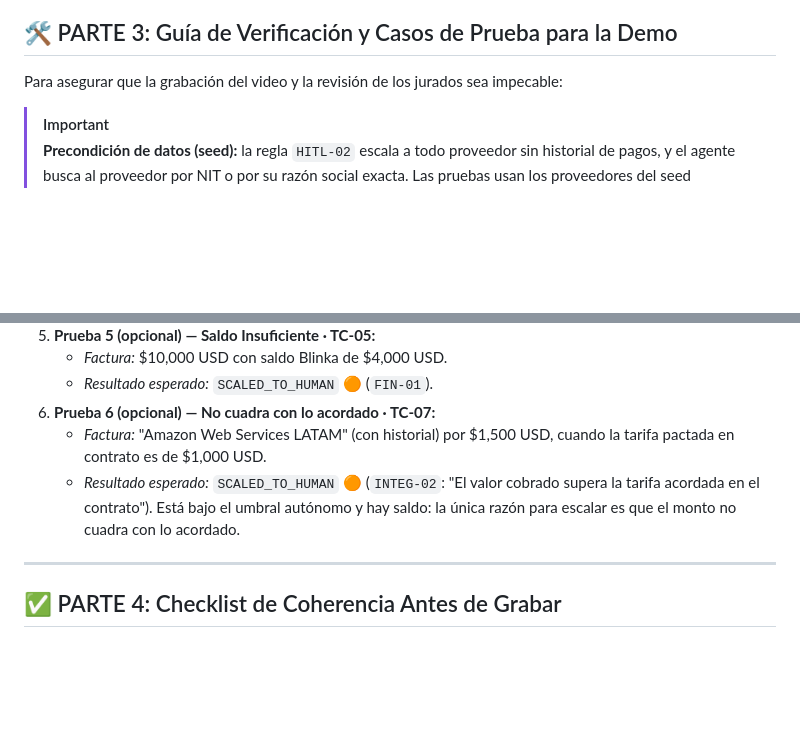
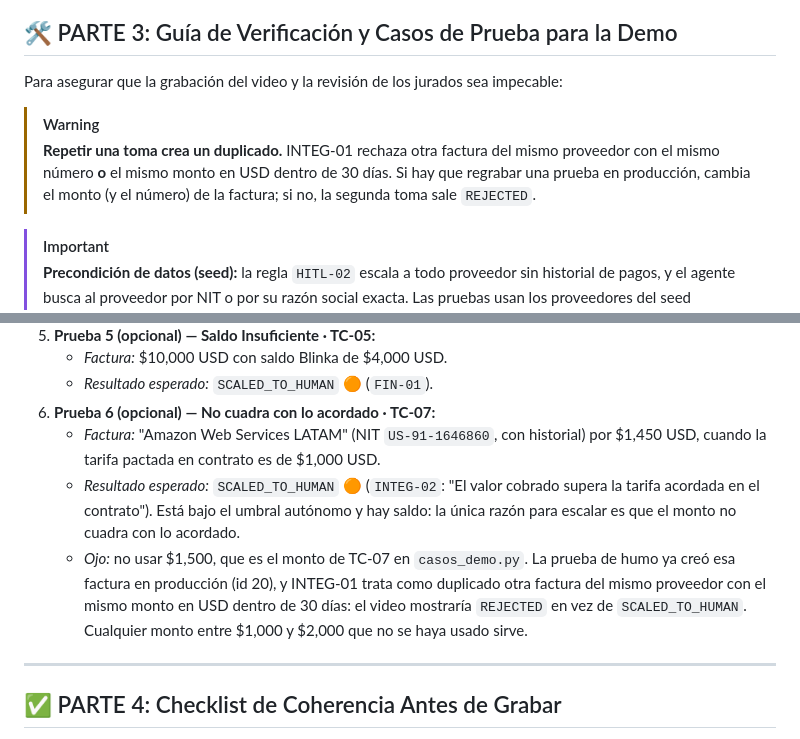
Before and after one commit to Oriojas/30X_404_team, a Markdown page: docs/pitch_presentacion/presentacion_y_guion.md, 2 parts joined by grey strips. Drawn GitHub-style; blank space fills up the shorter version.

Commit message:
docs(pitch): evitar que la Prueba 6 choque con TC-07 por INTEG-01
La prueba de humo ya creó en producción la factura de AWS por $1,500 (TC-07, id 20).
INTEG-01 compara mismo proveedor y mismo monto en USD dentro de 30 días, así que la
Prueba 6 del video saldría REJECTED. Se cambia a $1,450 y se advierte sobre regrabar tomas.

Co-Authored-By: Claude Opus 5.5 <noreply@anthropic.com>

```diff
--- a/docs/pitch_presentacion/presentacion_y_guion.md
+++ b/docs/pitch_presentacion/presentacion_y_guion.md
@@ -101,6 +101,9 @@
 
 Para asegurar que la grabación del video y la revisión de los jurados sea impecable:
 
+> [!WARNING]
+> **Repetir una toma crea un duplicado.** INTEG-01 rechaza otra factura del mismo proveedor con el mismo número **o** el mismo monto en USD dentro de 30 días. Si hay que regrabar una prueba en producción, cambia el monto (y el número) de la factura; si no, la segunda toma sale `REJECTED`.
+
 > [!IMPORTANT]
 > **Precondición de datos (seed):** la regla `HITL-02` escala a todo proveedor sin historial de pagos, y el agente busca al proveedor por NIT o por su razón social exacta. Las pruebas usan los proveedores del seed (`backend/app/adapters/outbound/db/seed.sql`), que ya tienen historial: la factura debe traer el mismo NIT o el mismo nombre que el seed. Con otro nombre y sin NIT (por ejemplo "AWS Cloud Services"), la Prueba 1 terminará en `SCALED_TO_HUMAN` por `HITL-02` y no en `AUTO_APPROVED`.
 
@@ -120,8 +123,9 @@ Para asegurar que la grabación del video y la revisión de los jurados sea impe
    * *Factura:* $10,000 USD con saldo Blinka de $4,000 USD.
    * *Resultado esperado:* `SCALED_TO_HUMAN` 🟠 (`FIN-01`).
 6. **Prueba 6 (opcional) — No cuadra con lo acordado · TC-07:**
-   * *Factura:* "Amazon Web Services LATAM" (con historial) por $1,500 USD, cuando la tarifa pactada en contrato es de $1,000 USD.
+   * *Factura:* "Amazon Web Services LATAM" (NIT `US-91-1646860`, con historial) por $1,450 USD, cuando la tarifa pactada en contrato es de $1,000 USD.
    * *Resultado esperado:* `SCALED_TO_HUMAN` 🟠 (`INTEG-02`: "El valor cobrado supera la tarifa acordada en el contrato"). Está bajo el umbral autónomo y hay saldo: la única razón para escalar es que el monto no cuadra con lo acordado.
+   * *Ojo:* no usar $1,500, que es el monto de TC-07 en `casos_demo.py`. La prueba de humo ya creó esa factura en producción (id 20), y INTEG-01 trata como duplicado otra factura del mismo proveedor con el mismo monto en USD dentro de 30 días: el video mostraría `REJECTED` en vez de `SCALED_TO_HUMAN`. Cualquier monto entre $1,000 y $2,000 que no se haya usado sirve.
 
 ---
 
```
